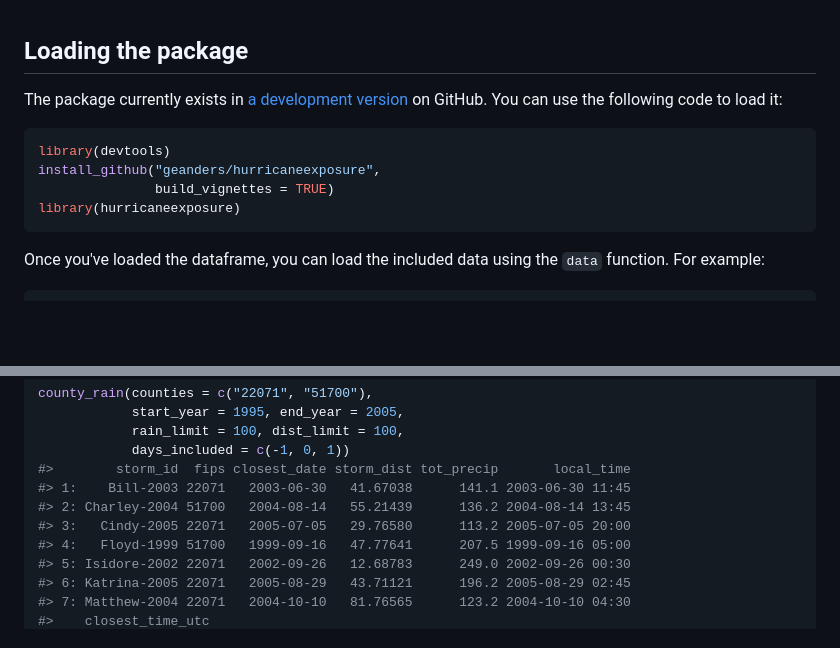
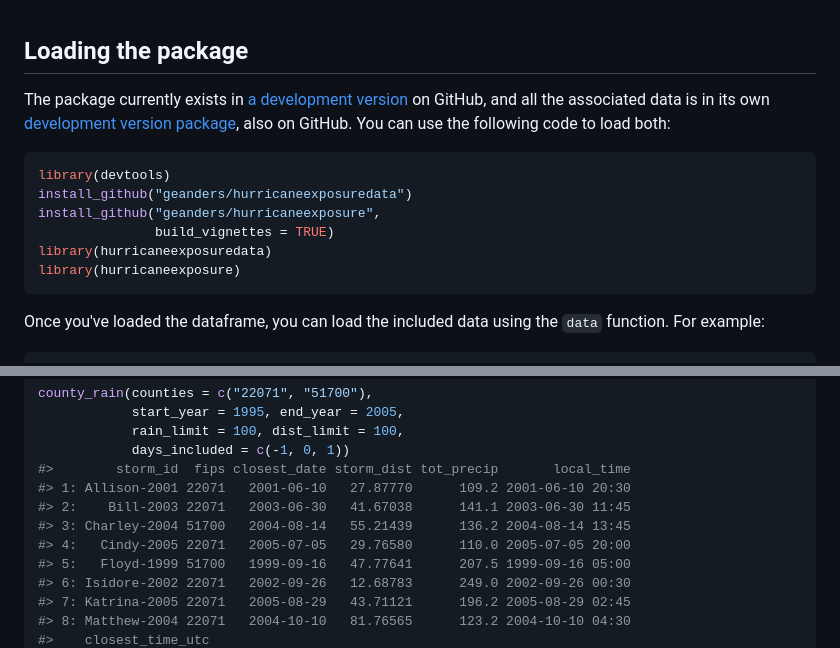
Before and after one commit to geanders/hurricaneexposure, a Markdown page: README.md, 2 parts joined by grey strips. GitHub-like rendering; blank space fills up the shorter version.

Commit message:
Update to use hurricaneexposuredata package

````diff
--- a/README.md
+++ b/README.md
@@ -2,12 +2,14 @@
 Loading the package
 -------------------
 
-The package currently exists in [a development version](https://github.com/geanders/hurricaneexposure) on GitHub. You can use the following code to load it:
+The package currently exists in [a development version](https://github.com/geanders/hurricaneexposure) on GitHub, and all the associated data is in its own [development version package](https://github.com/geanders/hurricaneexposuredata), also on GitHub. You can use the following code to load both:
 
 ``` r
 library(devtools)
+install_github("geanders/hurricaneexposuredata")
 install_github("geanders/hurricaneexposure",
                build_vignettes = TRUE)
+library(hurricaneexposuredata)
 library(hurricaneexposure)
 ```
 
@@ -49,11 +51,12 @@ county_rain(counties = c("22071", "51700"),
             rain_limit = 100, dist_limit = 100,
             days_included = c(-1, 0, 1))
 #>        storm_id  fips closest_date storm_dist tot_precip       local_time
-#> 1:    Bill-2003 22071   2003-06-30   41.67038      141.1 2003-06-30 11:45
-#> 2: Charley-2004 51700   2004-08-14   55.21439      136.2 2004-08-14 13:45
-#> 3:   Cindy-2005 22071   2005-07-05   29.76580      113.2 2005-07-05 20:00
-#> 4:   Floyd-1999 51700   1999-09-16   47.77641      207.5 1999-09-16 05:00
-#> 5: Isidore-2002 22071   2002-09-26   12.68783      249.0 2002-09-26 00:30
-#> 6: Katrina-2005 22071   2005-08-29   43.71121      196.2 2005-08-29 02:45
-#> 7: Matthew-2004 22071   2004-10-10   81.76565      123.2 2004-10-10 04:30
+#> 1: Allison-2001 22071   2001-06-10   27.87770      109.2 2001-06-10 20:30
+#> 2:    Bill-2003 22071   2003-06-30   41.67038      141.1 2003-06-30 11:45
+#> 3: Charley-2004 51700   2004-08-14   55.21439      136.2 2004-08-14 13:45
+#> 4:   Cindy-2005 22071   2005-07-05   29.76580      110.0 2005-07-05 20:00
+#> 5:   Floyd-1999 51700   1999-09-16   47.77641      207.5 1999-09-16 05:00
+#> 6: Isidore-2002 22071   2002-09-26   12.68783      249.0 2002-09-26 00:30
+#> 7: Katrina-2005 22071   2005-08-29   43.71121      196.2 2005-08-29 02:45
+#> 8: Matthew-2004 22071   2004-10-10   81.76565      123.2 2004-10-10 04:30
 #>    closest_time_utc
````
Also changed, not shown: other parts of README.md (+8 -7 lines), README-unnamed-chunk-12-1.png, README-unnamed-chunk-16-1.png, README-unnamed-chunk-9-1.png, 8 other files.
